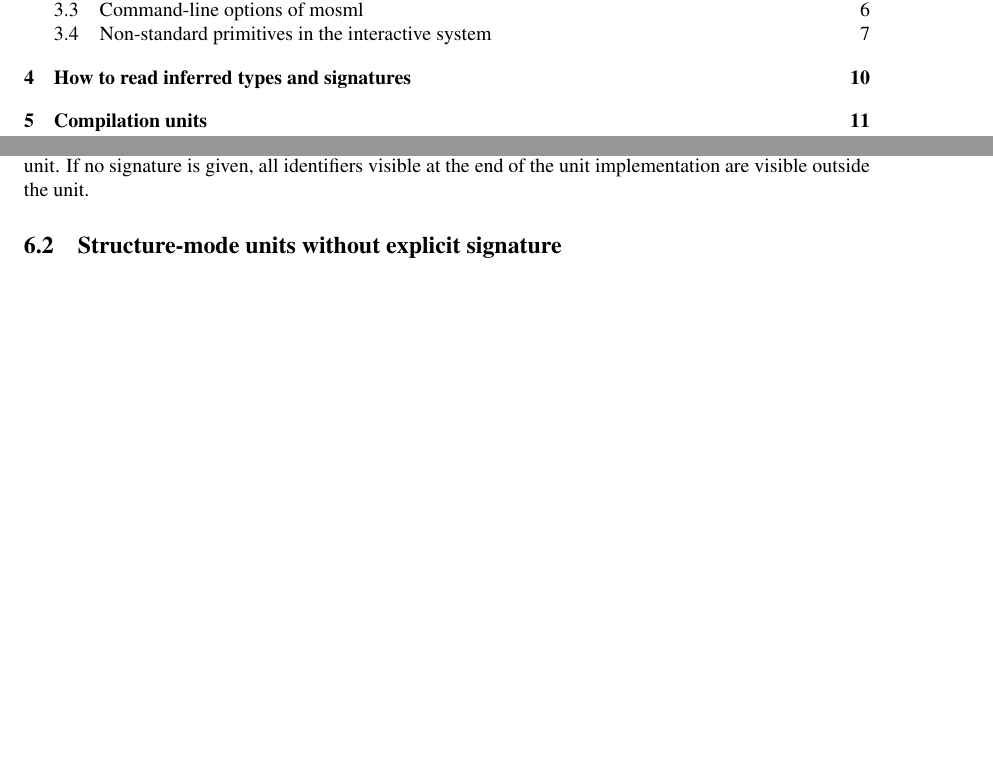
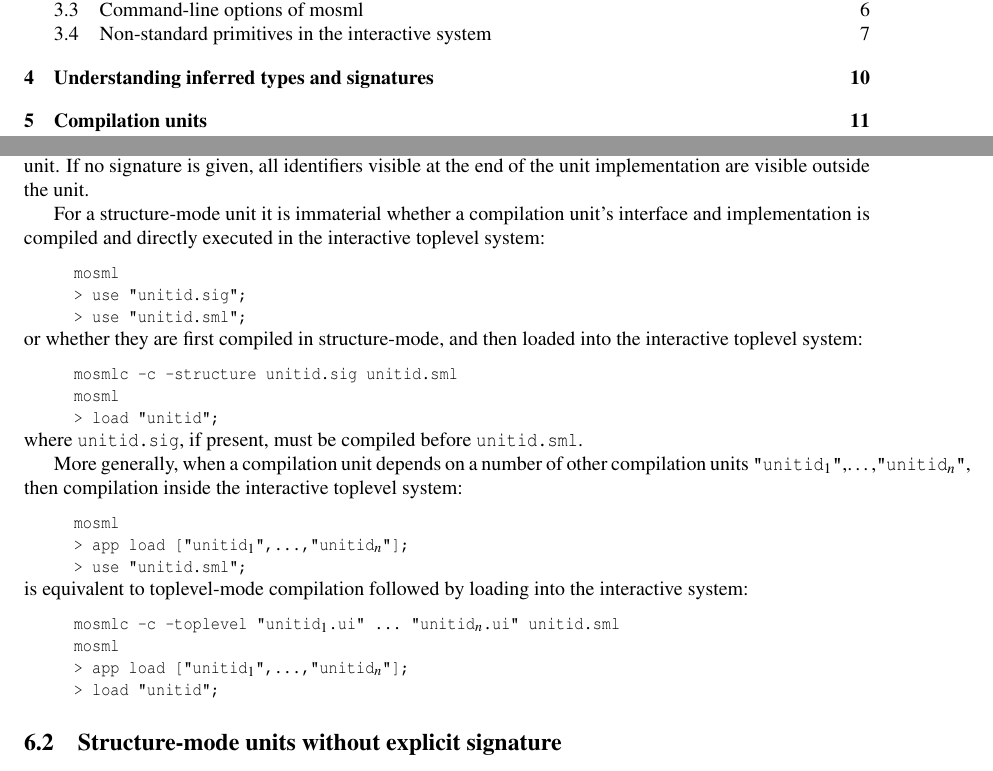
Before and after one commit to kfl/mosml, a LaTeX document (src/doc/manual.tex): two parts of pages 1 and 12 of 32, joined at a grey line, cut so that both start at the same text, the shorter picture padded with empty space. Compiled offline with pdfLaTeX; a LaTeX package or settings file that is missing is left out.

Commit message:
inconsistent changes to manual

```diff
--- a/src/doc/manual.tex
+++ b/src/doc/manual.tex
@@ -1044,6 +1044,50 @@ by the implementation, and only those identifiers specified in the
 signature are visible outside the unit.  If no signature is given, all
 identifiers visible at the end of the unit implementation are visible
 outside the unit.
+
+For a structure-mode unit it is immaterial whether a compilation
+unit's interface and implementation is compiled and directly executed
+in the interactive toplevel system:
+
+\begin{program}
+mosml
+> use "unitid.sig";
+> use "unitid.sml";
+\end{program}
+
+\noindent
+or whether they are first compiled in structure-mode, and then loaded
+into the interactive toplevel system:
+
+\begin{program}
+mosmlc -c -structure unitid.sig unitid.sml
+mosml
+> load "unitid";
+\end{program}
+
+\noindent where \texttt{unitid.sig}, if present, must be compiled
+before \texttt{unitid.sml}.
+
+More generally, when a compilation unit depends on a number of other
+compilation units \texttt{"unitid\et"},\ldots,\texttt{"unitid\n"},
+then compilation inside the interactive toplevel system:
+
+\begin{program}
+mosml
+> app load ["unitid\et",\ldots,"unitid\n"];
+> use "unitid.sml";
+\end{program}
+
+\noindent is equivalent to toplevel-mode compilation followed by
+loading into the interactive system:
+
+\begin{program}
+mosmlc -c -toplevel "unitid\et.ui" \ldots "unitid\n.ui" unitid.sml
+mosml
+> app load ["unitid\et",\ldots,"unitid\n"];
+> load "unitid";
+\end{program}
+
 
 
 \subsection{Structure-mode units without explicit signature}
```
Also changed, not shown: src/doc/manual.tex (2 more changed lines).
